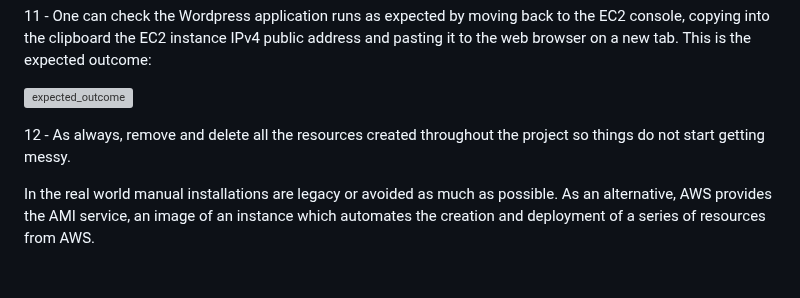
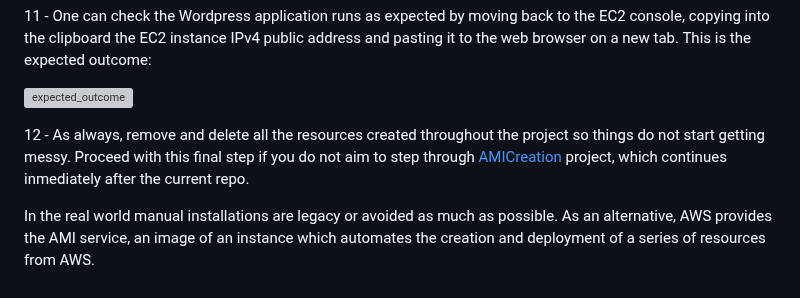
Before and after one commit to bmestref/AWS-SAA-Projects, a Markdown page: EC2/ManualInstallation/project_guide.md, the part around the change. Drawn GitHub-style; grey boxes are pictures that could not be loaded.

```diff
--- a/EC2/ManualInstallation/project_guide.md
+++ b/EC2/ManualInstallation/project_guide.md
@@ -102,6 +102,6 @@ sudo rm /tmp/db.setup
 
 ![expected_outcome](expected_outcome_pic.PNG)
 
-12 - As always, remove and delete all the resources created throughout the project so things do not start getting messy. <br/>
+12 - As always, remove and delete all the resources created throughout the project so things do not start getting messy. Proceed with this final step if you do not aim to step through [AMICreation](https://github.com/bmestref/AWS-SAA-Projects/EC2/ManualInstallation) project, which continues inmediately after the current repo. <br/>
 
 In the real world manual installations are legacy or avoided as much as possible. As an alternative, AWS provides the AMI service, an image of an instance which automates the creation and deployment of a series of resources from AWS.
```
